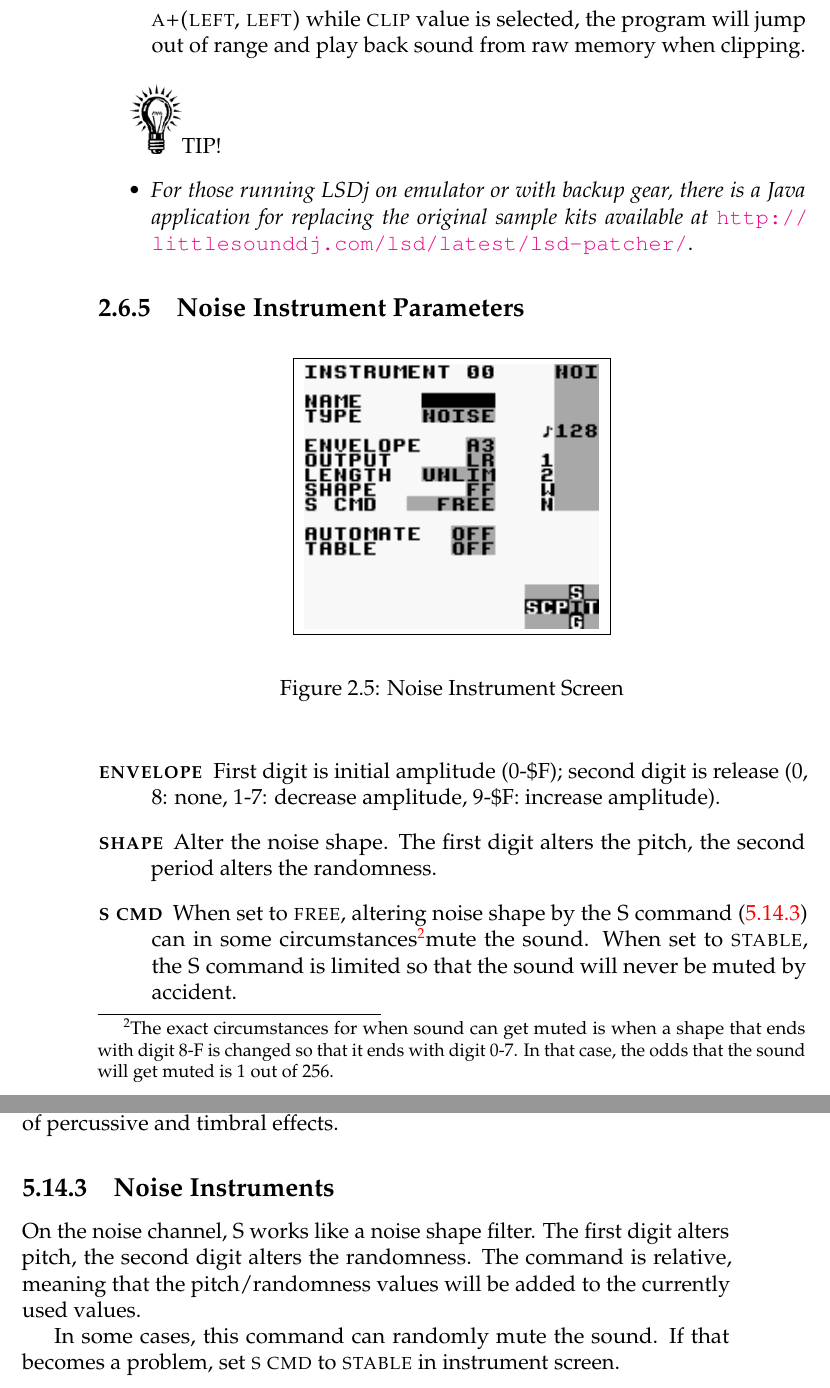
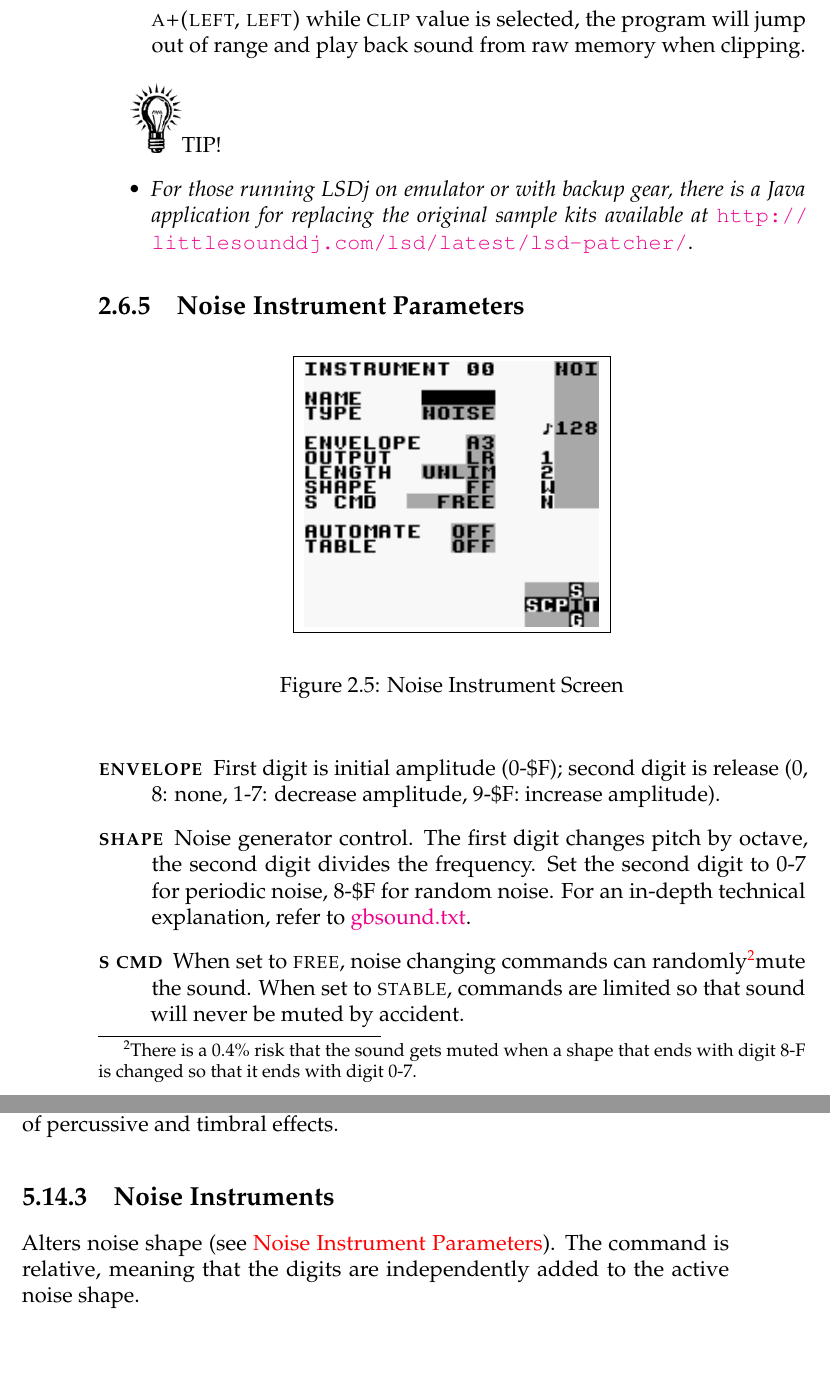
Before and after one commit to jkotlinski/lsdj-doc, a LaTeX thesis (lsdj-manual.tex, which reads commands.tex, screens.tex): two parts of pages 24 and 55 of 76, joined at a grey line, cut so that both start at the same text, the shorter picture padded with empty space. Compiled offline with pdfLaTeX.

Commit message:
Improved noise shape docs

```diff
--- a/commands.tex
+++ b/commands.tex
@@ -218,15 +219,9 @@ Note: S has no effect when being used in pulse channel 2!
 S changes the loop points. The first digit modulates the offset value; the second digit modulates the loop length. (1-7=increase, 9-\$F=decrease.) Used creatively, this command can be very useful for creating a wide range of percussive and timbral effects.
 
 \subsection{Noise Instruments}
-\label{command-shape-noise}
 
-On the noise channel, S works like a noise shape filter.
-The first digit alters pitch, the second digit alters the randomness.
-The command is relative, meaning that the pitch/randomness values
-will be added to the currently used values.
-
-In some cases, this command can randomly mute the sound. If that becomes a problem, set
-\textsc{s cmd} to \textsc{stable} in instrument screen.
+Alters noise shape (see \nameref{noise-instrument-parameters}).
+The command is relative, meaning that the digits are independently added to the active noise shape.
 
 \section{T: Tempo}
 
--- a/screens.tex
+++ b/screens.tex
@@ -265,6 +265,7 @@ The wave instrument can play back synth sounds generated by the soft synthesizer
 \end{itemize}
 
 \subsection{Noise Instrument Parameters}
+\label{noise-instrument-parameters}
 
 \begin{figure}[htpb]
 	\begin{center}
@@ -276,14 +277,11 @@ The wave instrument can play back synth sounds generated by the soft synthesizer
 
 \begin{description}
 	\item[\textsc{envelope}] First digit is initial amplitude (0-\$F); second digit is release (0, 8: none, 1-7: decrease amplitude, 9-\$F: increase amplitude).
-	\item[\textsc{shape}] Alter the noise shape. The first digit alters the pitch, the second
-period alters the randomness.
-	\item[\textsc{s cmd}] When set to \textsc{free}, altering noise shape by the \textsc{S}
-command (\ref{command-shape-noise}) can in some circumstances\footnotemark mute the sound. When set to \textsc{stable}, the
-\textsc{S} command is limited so that the sound will never be muted by accident.
-\footnotetext{The exact circumstances for when sound can get muted is when a shape that ends with
-digit 8-F is changed so that it ends with digit 0-7. In that case, the odds that
-the sound will get muted is 1 out of 256.}
+    \item[\textsc{shape}] Noise generator control. The first digit changes pitch by octave, the second digit divides the frequency. Set the second digit to 0-7 for periodic noise, 8-\$F for random noise.
+        For an in-depth technical explanation, refer to \href{https://google.com\&q=gbsound.txt}{gbsound.txt}.
+	\item[\textsc{s cmd}] When set to \textsc{free}, noise changing commands can randomly\footnotemark mute the sound. When set to \textsc{stable}, commands are limited so that sound will never be muted by accident.
+\footnotetext{There is a 0.4\% risk that the sound gets muted when a shape that ends with digit 8-F
+        is changed so that it ends with digit 0-7.}
 \end{description}
 
 \subsection{Speech Instrument Parameters}
```
Also changed, not shown: commands.tex (3 more changed lines), screens.tex (2 more changed lines).
